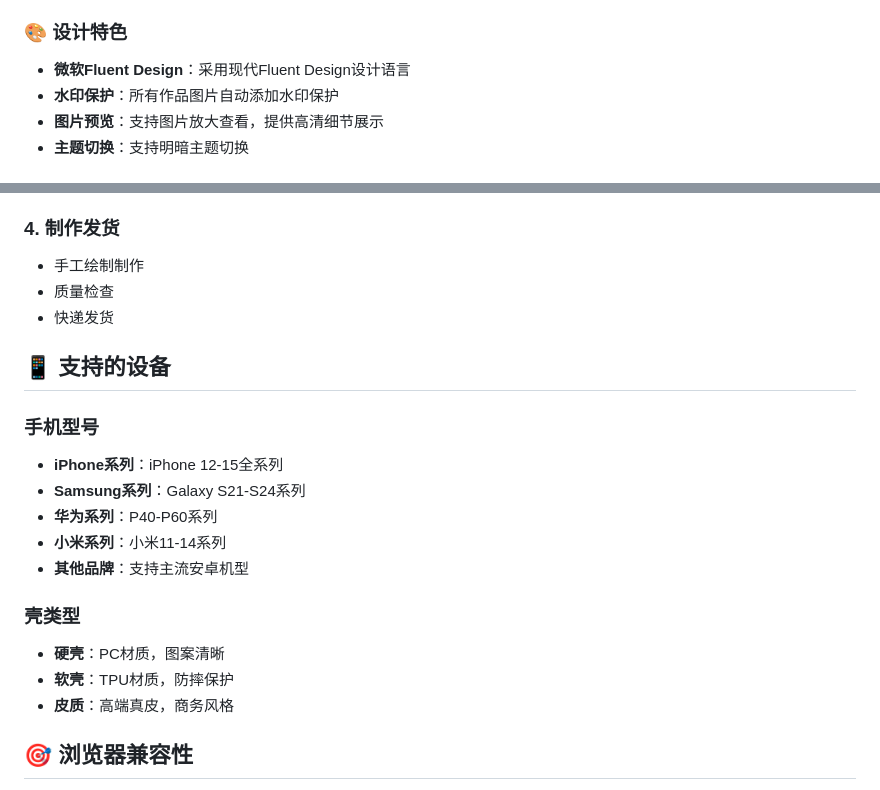
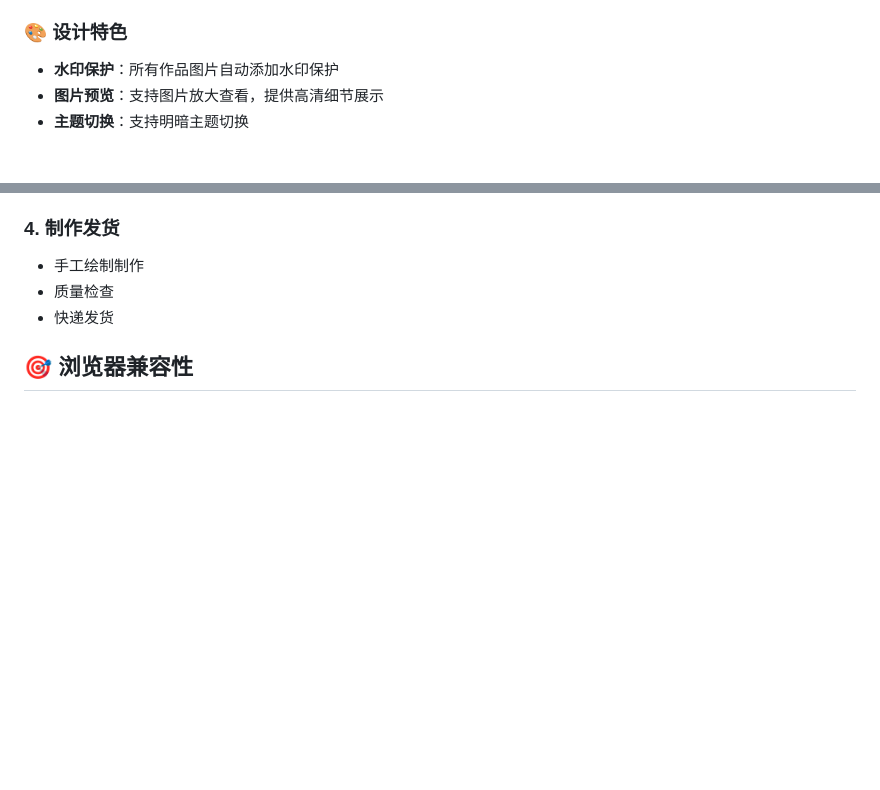
Before and after one commit to summerpainting/summerpainting.github.com, a Markdown page: README.md, 2 parts joined by grey strips. GitHub-like rendering; blank space fills up the shorter version.

```diff
--- a/README.md
+++ b/README.md
@@ -17,7 +17,6 @@
 - **响应式设计**：完美适配桌面、平板、手机等各种设备
 
 ### 🎨 设计特色
-- **微软Fluent Design**：采用现代Fluent Design设计语言
 - **水印保护**：所有作品图片自动添加水印保护
 - **图片预览**：支持图片放大查看，提供高清细节展示
 - **主题切换**：支持明暗主题切换
@@ -128,19 +127,6 @@ summerpainting.github.io/
 - 质量检查
 - 快递发货
 
-## 📱 支持的设备
-
-### 手机型号
-- **iPhone系列**：iPhone 12-15全系列
-- **Samsung系列**：Galaxy S21-S24系列
-- **华为系列**：P40-P60系列
-- **小米系列**：小米11-14系列
-- **其他品牌**：支持主流安卓机型
-
-### 壳类型
-- **硬壳**：PC材质，图案清晰
-- **软壳**：TPU材质，防摔保护
-- **皮质**：高端真皮，商务风格
 
 ## 🎯 浏览器兼容性
 
```
Also changed, not shown: other parts of README.md (+1 -46 lines).
